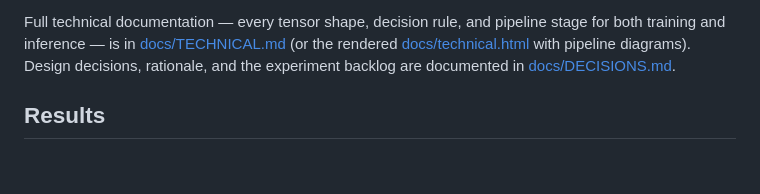
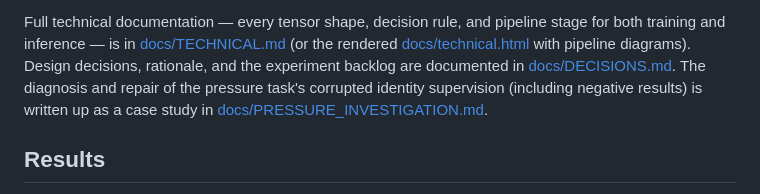
Before and after one commit to Maximilianb1/mma-fight-analyzer, a Markdown page: README.md, the part around the change. GitHub-like rendering; blank space fills up the shorter version.

Commit message:
Document the pressure-task investigation as a report-ready case study
Co-Authored-By: Claude Fable 5 <noreply@anthropic.com>

```diff
--- a/README.md
+++ b/README.md
@@ -127,6 +127,9 @@ Full technical documentation — every tensor shape, decision rule, and pipeline
 training and inference — is in [docs/TECHNICAL.md](docs/TECHNICAL.md) (or the rendered
 [docs/technical.html](docs/technical.html) with pipeline diagrams). Design decisions, rationale,
 and the experiment backlog are documented in [docs/DECISIONS.md](docs/DECISIONS.md).
+The diagnosis and repair of the pressure task's corrupted identity supervision (including
+negative results) is written up as a case study in
+[docs/PRESSURE_INVESTIGATION.md](docs/PRESSURE_INVESTIGATION.md).
 
 ## Results
 
```
Also changed, not shown: docs/PRESSURE_INVESTIGATION.md (added, +117 -0 lines).
